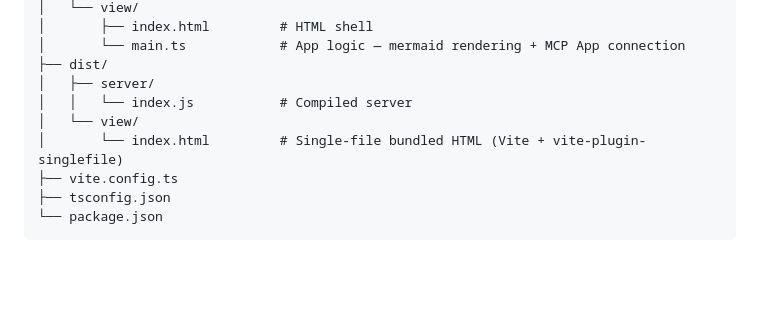
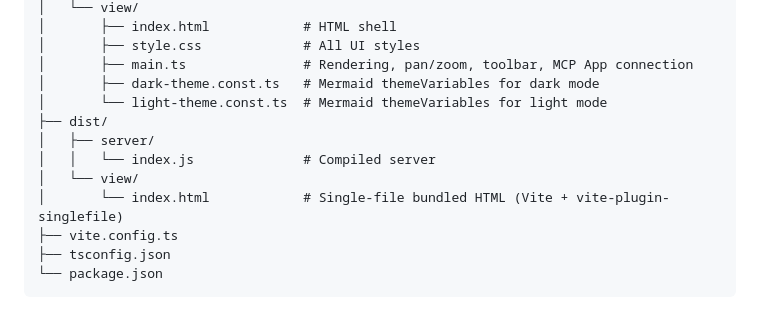
Before and after one commit to finfin/mermaid-mcp-app, a Markdown page: README.md, the part around one of its changes. Rendered like a GitHub page; blank space fills up the shorter version.

```diff
--- a/README.md
+++ b/README.md
@@ -113,11 +112,14 @@ mermaid-mcp-app/
 │   └── view/
-│       ├── index.html         # HTML shell
-│       └── main.ts            # App logic — mermaid rendering + MCP App connection
+│       ├── index.html            # HTML shell
+│       ├── style.css             # All UI styles
+│       ├── main.ts               # Rendering, pan/zoom, toolbar, MCP App connection
+│       ├── dark-theme.const.ts   # Mermaid themeVariables for dark mode
+│       └── light-theme.const.ts  # Mermaid themeVariables for light mode
 ├── dist/
 │   ├── server/
-│   │   └── index.js           # Compiled server
+│   │   └── index.js              # Compiled server
 │   └── view/
-│       └── index.html         # Single-file bundled HTML (Vite + vite-plugin-singlefile)
+│       └── index.html            # Single-file bundled HTML (Vite + vite-plugin-singlefile)
 ├── vite.config.ts
 ├── tsconfig.json
 └── package.json
```
Also changed, not shown: other parts of README.md (+75 -76 lines).
